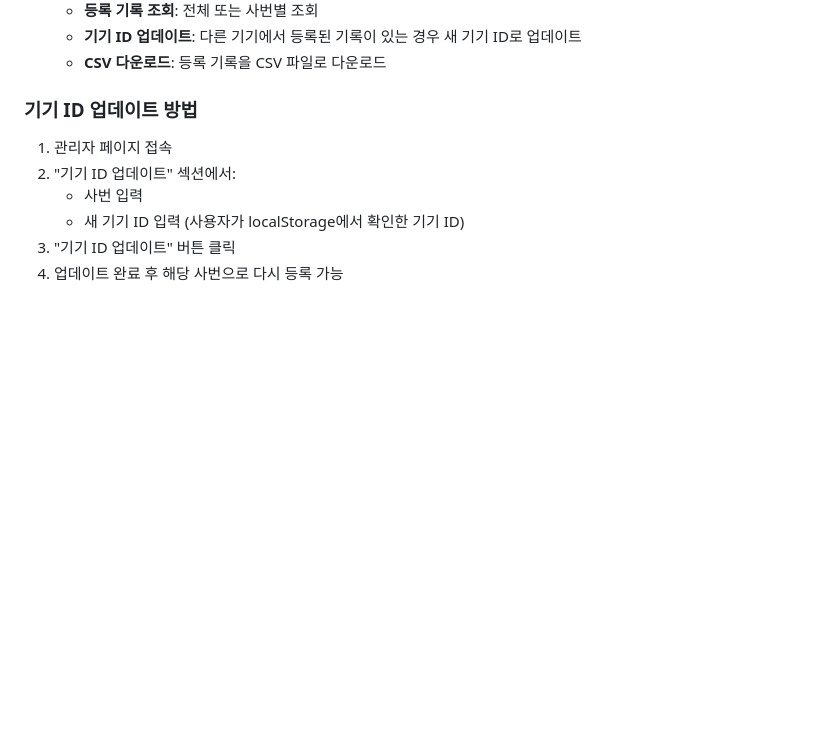
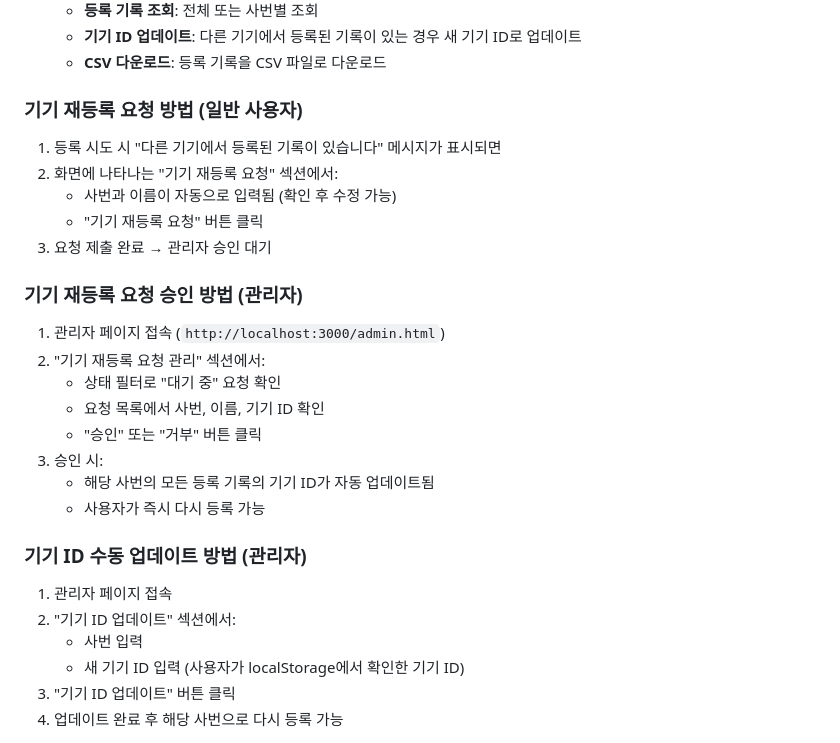
Before and after one commit to dlrntm-png/bangguy, a Markdown page: README.md, the part around the change. Drawn GitHub-style; blank space fills up the shorter version.

Commit message:
docs: 湲곌린 ?щ벑濡??붿껌 湲곕뒫 ?ъ슜踰?異붽?

```diff
--- a/README.md
+++ b/README.md
@@ -54,7 +54,27 @@ npm run start
    - **기기 ID 업데이트**: 다른 기기에서 등록된 기록이 있는 경우 새 기기 ID로 업데이트
    - **CSV 다운로드**: 등록 기록을 CSV 파일로 다운로드
 
-### 기기 ID 업데이트 방법
+### 기기 재등록 요청 방법 (일반 사용자)
+
+1. 등록 시도 시 "다른 기기에서 등록된 기록이 있습니다" 메시지가 표시되면
+2. 화면에 나타나는 "기기 재등록 요청" 섹션에서:
+   - 사번과 이름이 자동으로 입력됨 (확인 후 수정 가능)
+   - "기기 재등록 요청" 버튼 클릭
+3. 요청 제출 완료 → 관리자 승인 대기
+
+### 기기 재등록 요청 승인 방법 (관리자)
+
+1. 관리자 페이지 접속 (`http://localhost:3000/admin.html`)
+2. "기기 재등록 요청 관리" 섹션에서:
+   - 상태 필터로 "대기 중" 요청 확인
+   - 요청 목록에서 사번, 이름, 기기 ID 확인
+   - "승인" 또는 "거부" 버튼 클릭
+3. 승인 시:
+   - 해당 사번의 모든 등록 기록의 기기 ID가 자동 업데이트됨
+   - 사용자가 즉시 다시 등록 가능
+
+### 기기 ID 수동 업데이트 방법 (관리자)
+
 1. 관리자 페이지 접속
 2. "기기 ID 업데이트" 섹션에서:
    - 사번 입력
```
